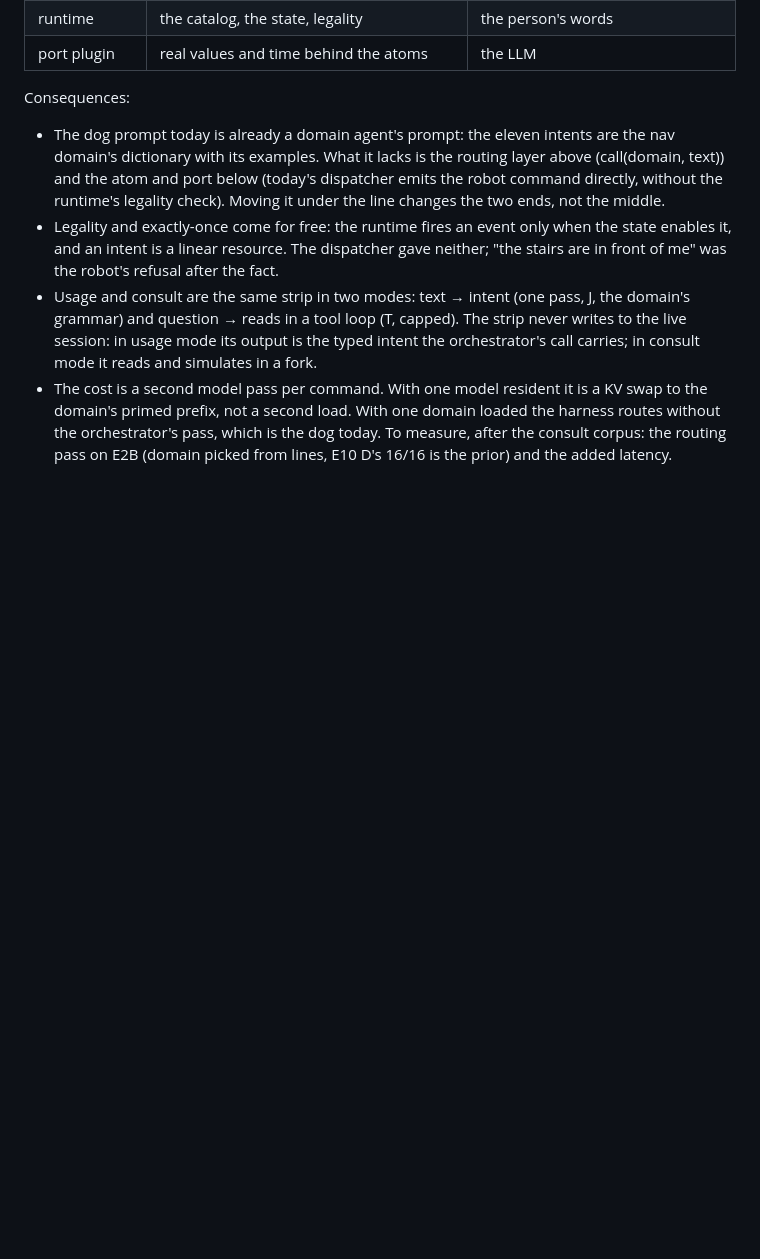
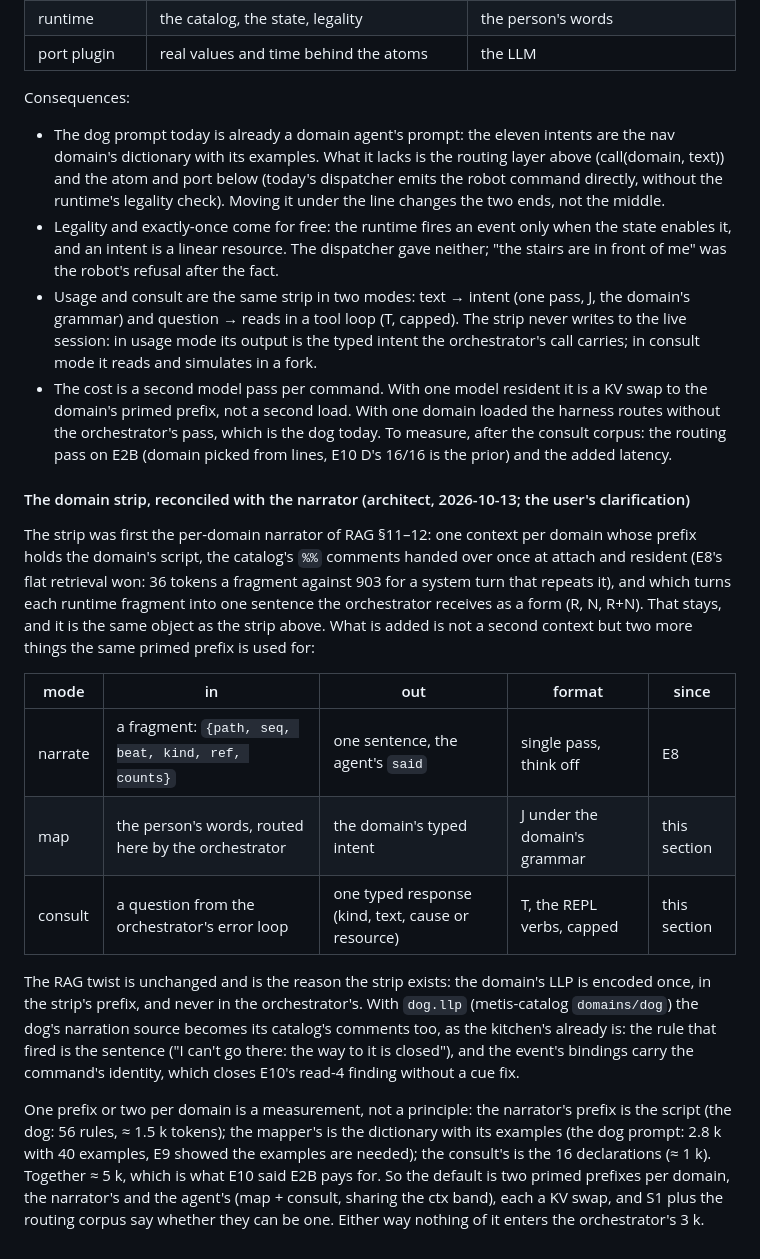
Before and after one commit to metis-lang-dev/metis-agent, a Markdown page: docs/DESIGN.md, the part around the change. Drawn GitHub-style; blank space fills up the shorter version.

Commit message:
docs: DESIGN — the domain strip reconciled with the E8 narrator: one object, three modes (narrate / map / consult) over the domain's primed prefix; the LLP encoded once in the strip, never in the orchestrator; dog.llp makes the dog's narration source its catalog comments; one or two prefixes per domain is a measurement
Co-Authored-By: Claude Fable 5.1 <noreply@anthropic.com>

```diff
--- a/docs/DESIGN.md
+++ b/docs/DESIGN.md
@@ -537,3 +537,38 @@ Consequences:
   which is the dog today. To measure, after the consult corpus: the
   routing pass on E2B (domain picked from lines, E10 D's 16/16 is the
   prior) and the added latency.
+
+#### The domain strip, reconciled with the narrator (architect, 2026-10-13; the user's clarification)
+
+The strip was first the per-domain narrator of RAG §11–12: one context per
+domain whose prefix holds the domain's script, the catalog's `%%` comments
+handed over once at attach and resident (E8's flat retrieval won: 36 tokens
+a fragment against 903 for a system turn that repeats it), and which turns
+each runtime fragment into one sentence the orchestrator receives as a
+form (R, N, R+N). That stays, and it is the same object as the strip
+above. What is added is not a second context but two more things the same
+primed prefix is used for:
+
+| mode | in | out | format | since |
+|---|---|---|---|---|
+| narrate | a fragment: `{path, seq, beat, kind, ref, counts}` | one sentence, the agent's `said` | single pass, think off | E8 |
+| map | the person's words, routed here by the orchestrator | the domain's typed intent | J under the domain's grammar | this section |
+| consult | a question from the orchestrator's error loop | one typed response (kind, text, cause or resource) | T, the REPL verbs, capped | this section |
+
+The RAG twist is unchanged and is the reason the strip exists: the domain's
+LLP is encoded once, in the strip's prefix, and never in the orchestrator's.
+With `dog.llp` (metis-catalog `domains/dog`) the dog's narration source
+becomes its catalog's comments too, as the kitchen's already is: the rule
+that fired is the sentence ("I can't go there: the way to it is closed"),
+and the event's bindings carry the command's identity, which closes E10's
+read-4 finding without a cue fix.
+
+One prefix or two per domain is a measurement, not a principle: the
+narrator's prefix is the script (the dog: 56 rules, ≈ 1.5 k tokens); the
+mapper's is the dictionary with its examples (the dog prompt: 2.8 k with
+40 examples, E9 showed the examples are needed); the consult's is the 16
+declarations (≈ 1 k). Together ≈ 5 k, which is what E10 said E2B pays for.
+So the default is two primed prefixes per domain, the narrator's and the
+agent's (map + consult, sharing the ctx band), each a KV swap, and S1 plus
+the routing corpus say whether they can be one. Either way nothing of it
+enters the orchestrator's 3 k.
```
